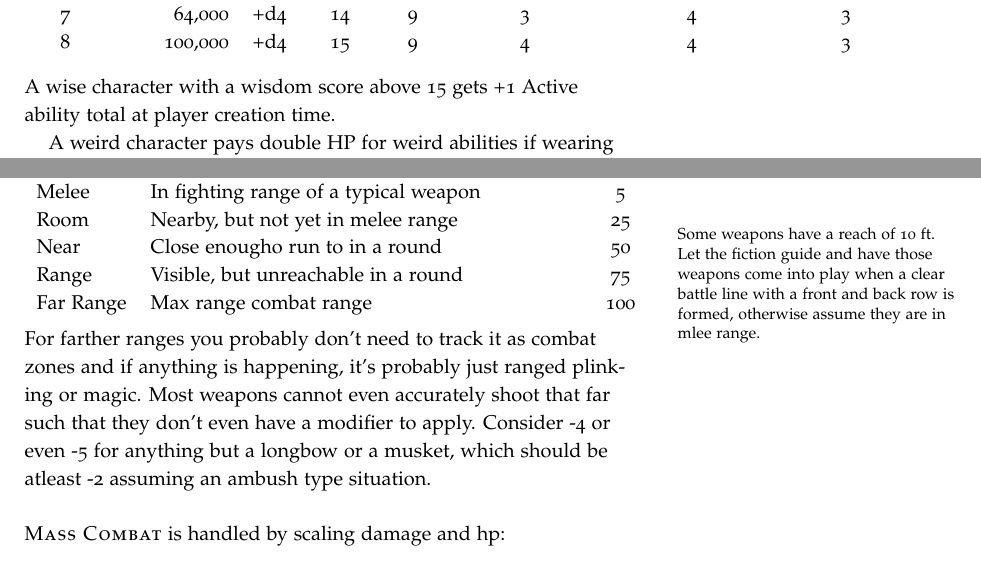
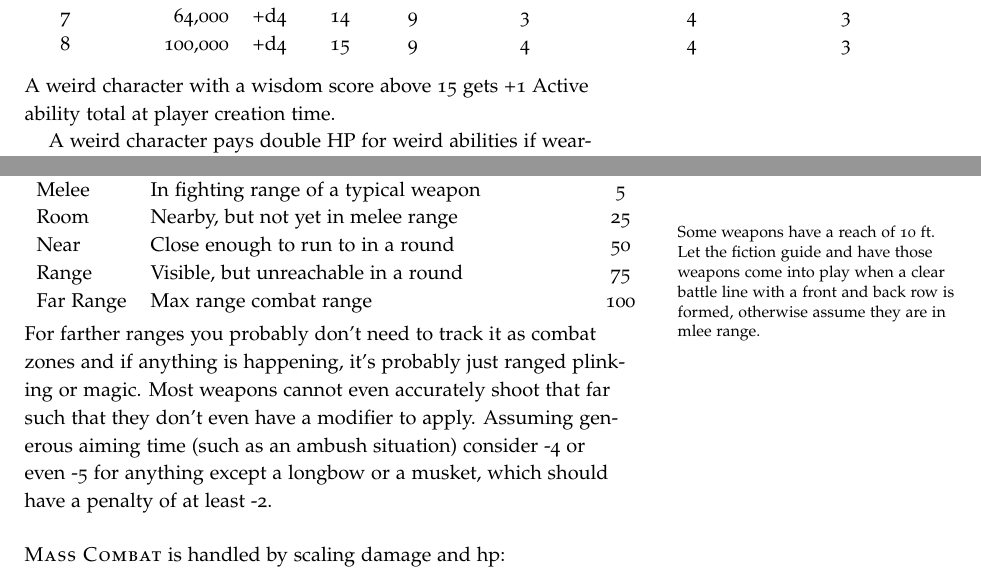
Before and after one commit to matfournier/rpg_notes, a LaTeX book (house.ltx): two parts of pages 6 and 10 of 12, joined at a grey line, cut so that both start at the same text. Compiled offline with pdfLaTeX.

Commit message:
typo cleaning

```diff
--- a/house.ltx
+++ b/house.ltx
@@ -333,7 +333,7 @@ Switching active and inactive abilities requires a days undisturbed training.
   8 & 100,000  & +d4 & 15 & 9 & 4 & 4 & 3 \\
 \end{tabular}
 
-\medskip\noindent A wise character with a wisdom score above 15 gets +1 Active ability total
+\medskip\noindent A weird character with a wisdom score above 15 gets +1 Active ability total
 at player creation time.
 
 A weird character pays double HP for weird abilities if wearing armour heavy than studded leather.
@@ -520,7 +520,7 @@ They can forgo melee by running two zones.  They can charge within a zone.
   Zone & Description & Approximate Distance (ft) \\
   Melee & In fighting range of a typical weapon & 5 \\
   Room & Nearby, but not yet in melee range & 25 \\
-  Near & Close enougho run to in a round & 50 \\
+  Near & Close enough to run to in a round & 50 \\
   Range & Visible, but unreachable in a round & 75 \\
   Far Range & Max range combat range & 100 \\
 \end{tabular}
@@ -532,9 +532,9 @@ They can forgo melee by running two zones.  They can charge within a zone.
 
 \medskip\noindent For farther ranges you probably don't need to track it as combat zones and if
 anything is happening, it's probably just ranged plinking or magic. Most weapons cannot even
-accurately shoot that far such that they don't even have a modifier to apply.  Consider -4 or
-even -5 for anything but a longbow or a musket, which should be atleast -2 assuming an
-ambush type situation.
+accurately shoot that far such that they don't even have a modifier to apply. Assuming generous
+aiming time (such as an ambush situation) consider -4 or
+even -5 for anything except a longbow or a musket, which should have a penalty of at least -2.
 
 \newthought{Mass Combat}\index{Mass Combat} is handled by scaling damage and hp:
 
```
Also changed, not shown: house.pdf, house.ltx (4 more changed lines).
